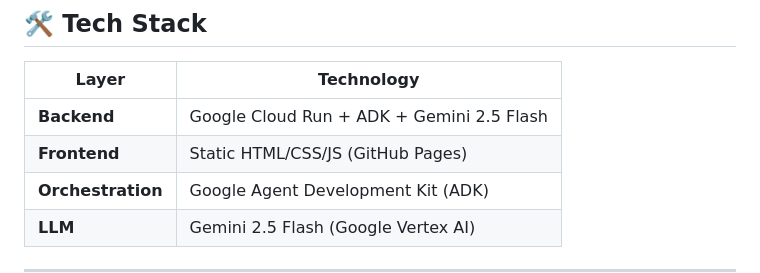
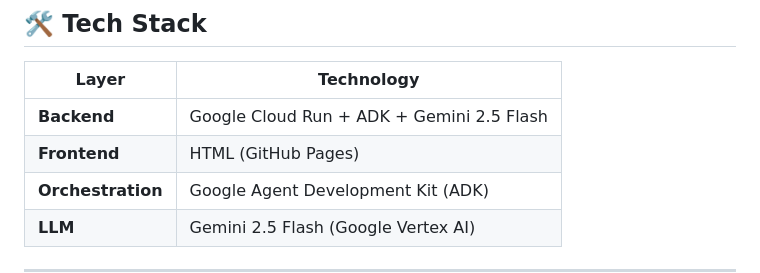
Before and after one commit to Htet-Khant-Linn/careerpath-ai, a Markdown page: README.md, the part around the change. Rendered like a GitHub page.

Commit message:
Update frontend technology description in README

```diff
--- a/README.md
+++ b/README.md
@@ -39,7 +39,7 @@ learning_roadmap_agent (SequentialAgent)
 | Layer | Technology |
 |-------|-------------|
 | **Backend** | Google Cloud Run + ADK + Gemini 2.5 Flash |
-| **Frontend** | Static HTML/CSS/JS (GitHub Pages) |
+| **Frontend** |  HTML (GitHub Pages) |
 | **Orchestration** | Google Agent Development Kit (ADK) |
 | **LLM** | Gemini 2.5 Flash (Google Vertex AI) |
 
```
